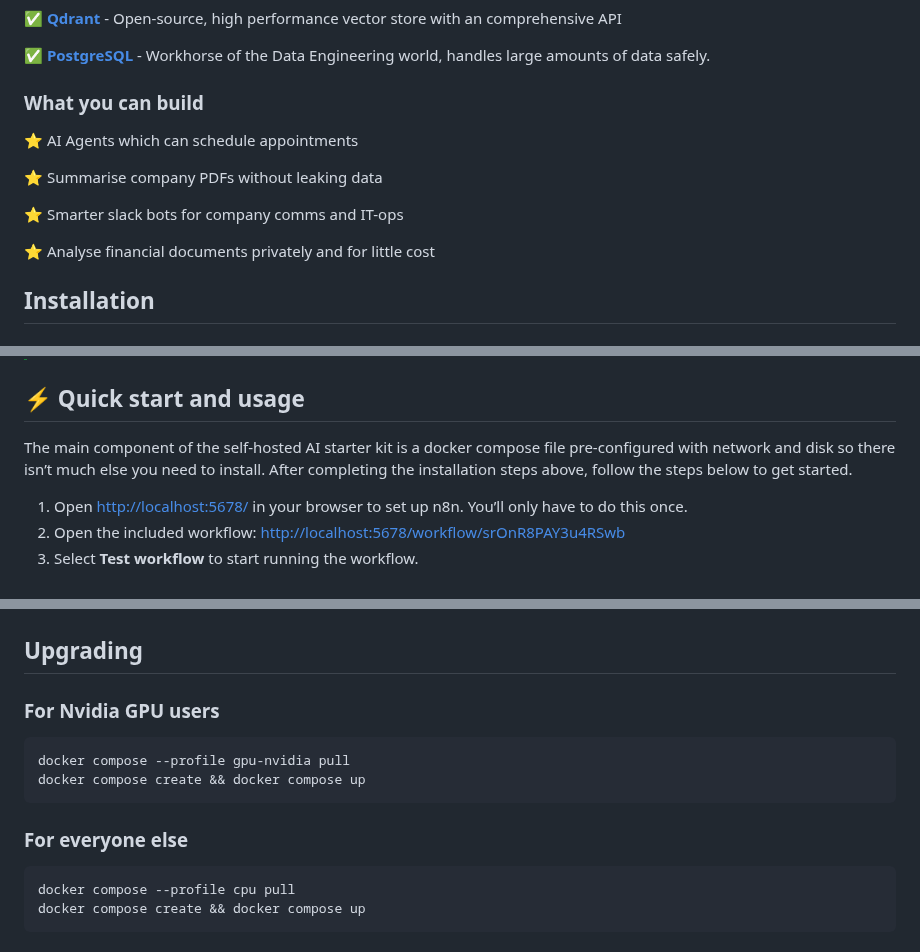
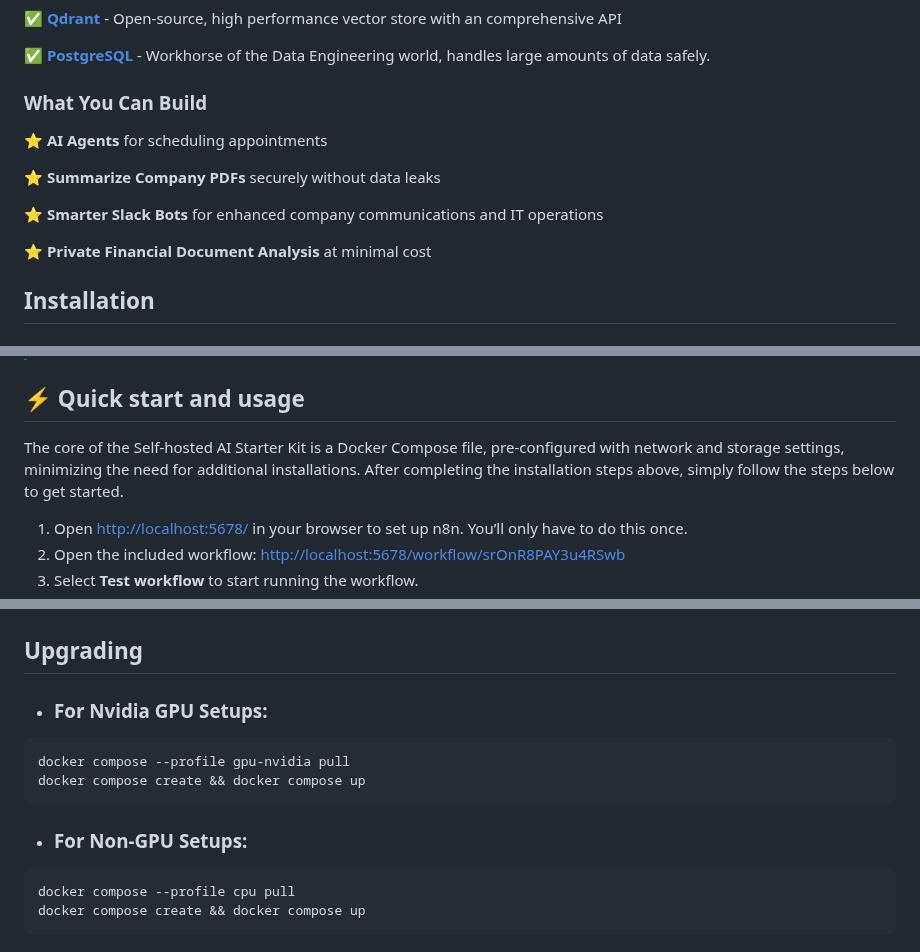
Before and after one commit to n8n-io/self-hosted-ai-starter-kit, a Markdown page: README.md, 3 parts joined by grey strips. Drawn GitHub-style.

Commit message:
docs: Update README installation instructions for GPU and CPU setup

````diff
--- a/README.md
+++ b/README.md
@@ -27,15 +25,15 @@ store with an comprehensive API
 ✅ [**PostgreSQL**](https://www.postgresql.org/) -  Workhorse of the Data
 Engineering world, handles large amounts of data safely.
 
-### What you can build
+### What You Can Build
 
-⭐️ AI Agents which can schedule appointments
+⭐️ **AI Agents** for scheduling appointments
 
-⭐️ Summarise company PDFs without leaking data
+⭐️ **Summarize Company PDFs** securely without data leaks
 
-⭐️ Smarter slack bots for company comms and IT-ops
+⭐️ **Smarter Slack Bots** for enhanced company communications and IT operations
 
-⭐️ Analyse financial documents privately and for little cost
+⭐️ **Private Financial Document Analysis** at minimal cost
 
 ## Installation
 
@@ -68,10 +66,8 @@ docker compose --profile cpu up
 
 ## ⚡️ Quick start and usage
 
-The main component of the self-hosted AI starter kit is a docker compose file
-pre-configured with network and disk so there isn’t much else you need to
-install. After completing the installation steps above, follow the steps below
-to get started.
+The core of the Self-hosted AI Starter Kit is a Docker Compose file, pre-configured with network and storage settings, minimizing the need for additional installations.
+After completing the installation steps above, simply follow the steps below to get started.
 
 1. Open <http://localhost:5678/> in your browser to set up n8n. You’ll only
    have to do this once.
@@ -100,16 +96,16 @@ language model and Qdrant as your vector store.
 
 ## Upgrading
 
-### For Nvidia GPU users
+* ### For Nvidia GPU Setups:
 
-```
+```bash
 docker compose --profile gpu-nvidia pull
 docker compose create && docker compose up
 ```
 
-### For everyone else
+* ### For Non-GPU Setups:
 
-```
+```bash
 docker compose --profile cpu pull
 docker compose create && docker compose up
 ```
````
Also changed, not shown: other parts of README.md (+1 -3 lines).
